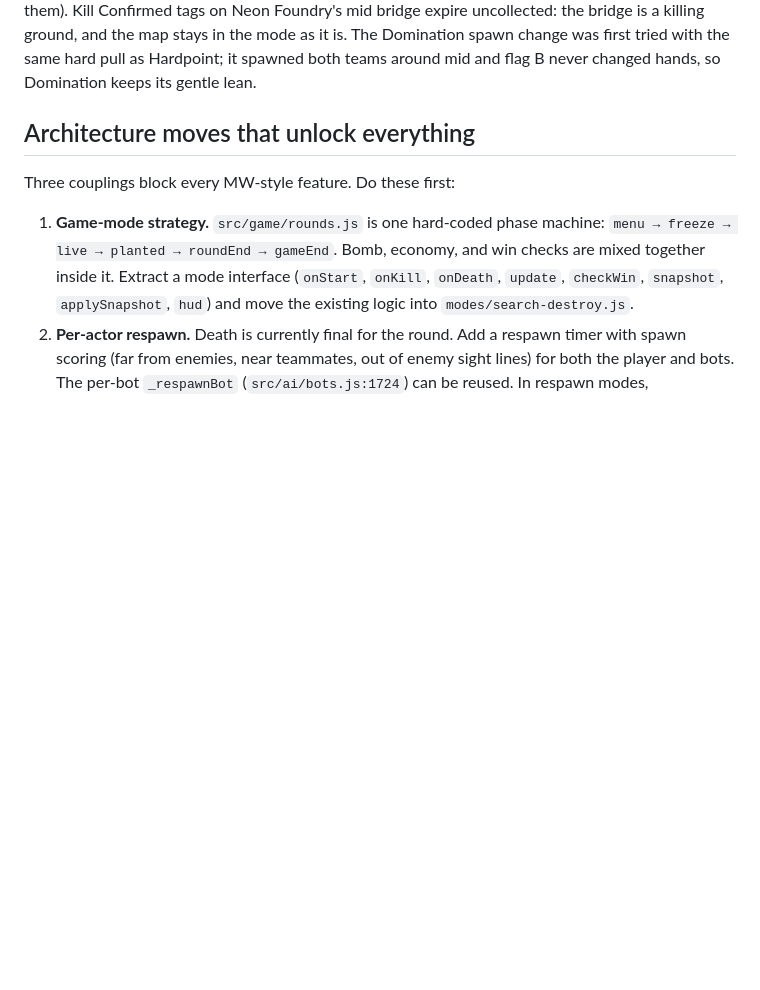
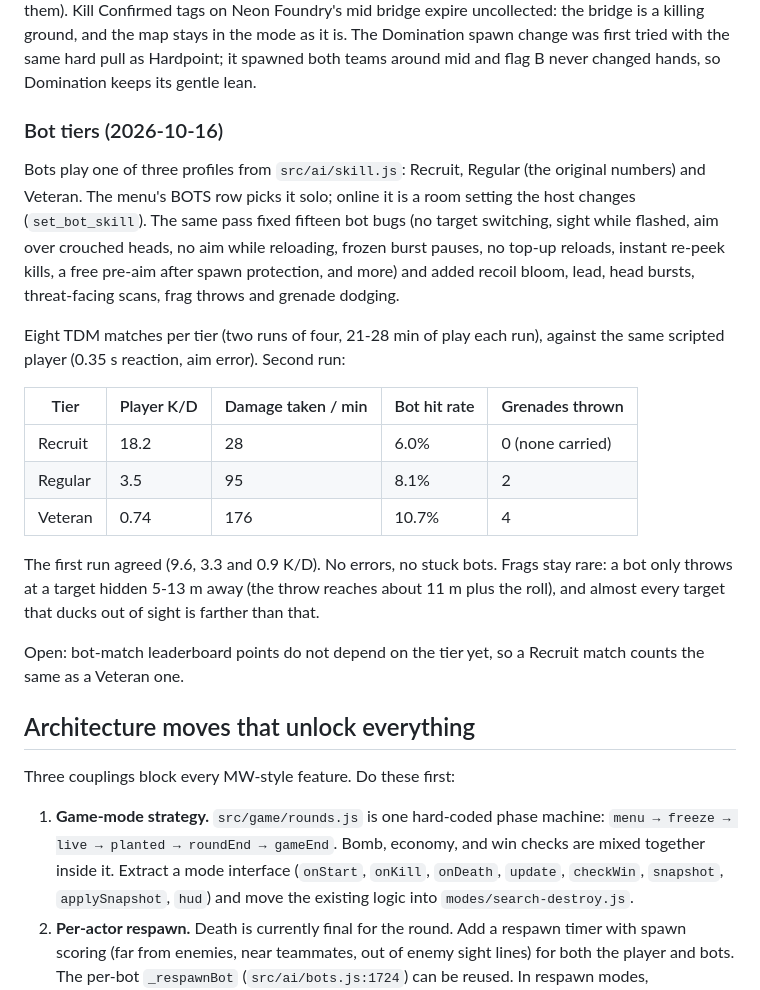
Before and after one commit to awest813/tinywarfare, a Markdown page: docs/ROADMAP.md, the part around the change. GitHub-like rendering; blank space fills up the shorter version.

Commit message:
Docs: bot tiers and their measured difficulty
Co-Authored-By: Claude Opus 5.5 <noreply@anthropic.com>
Claude-Session: https://claude.ai/code/session_014BTcGpdZqY3sE561fHszge

```diff
--- a/docs/ROADMAP.md
+++ b/docs/ROADMAP.md
@@ -99,6 +99,34 @@ uncollected: the bridge is a killing ground, and the map stays in the mode as
 it is. The Domination spawn change was first tried with the same hard
 pull as Hardpoint; it spawned both teams around mid and flag B never changed
 hands, so Domination keeps its gentle lean.
+
+### Bot tiers (2026-10-16)
+
+Bots play one of three profiles from `src/ai/skill.js`: Recruit, Regular (the
+original numbers) and Veteran. The menu's BOTS row picks it solo; online it
+is a room setting the host changes (`set_bot_skill`). The same pass fixed
+fifteen bot bugs (no target switching, sight while flashed, aim over crouched
+heads, no aim while reloading, frozen burst pauses, no top-up reloads, instant
+re-peek kills, a free pre-aim after spawn protection, and more) and added
+recoil bloom, lead, head bursts, threat-facing scans, frag throws and grenade
+dodging.
+
+Eight TDM matches per tier (two runs of four, 21-28 min of play each run),
+against the same scripted player (0.35 s reaction, aim error). Second run:
+
+| Tier | Player K/D | Damage taken / min | Bot hit rate | Grenades thrown |
+|---|---|---|---|---|
+| Recruit | 18.2 | 28 | 6.0% | 0 (none carried) |
+| Regular | 3.5 | 95 | 8.1% | 2 |
+| Veteran | 0.74 | 176 | 10.7% | 4 |
+
+The first run agreed (9.6, 3.3 and 0.9 K/D). No errors, no stuck bots.
+Frags stay rare: a bot only throws at a target hidden 5-13 m away (the throw
+reaches about 11 m plus the roll), and almost every target that ducks out of
+sight is farther than that.
+
+Open: bot-match leaderboard points do not depend on the tier yet, so a
+Recruit match counts the same as a Veteran one.
 
 ## Architecture moves that unlock everything
 
```
